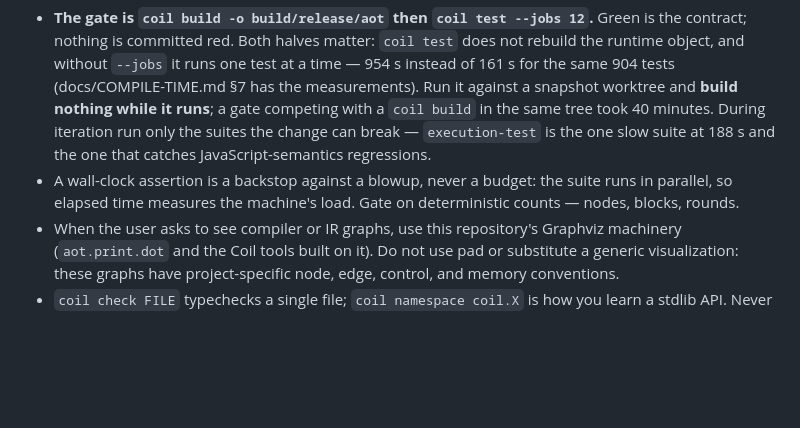
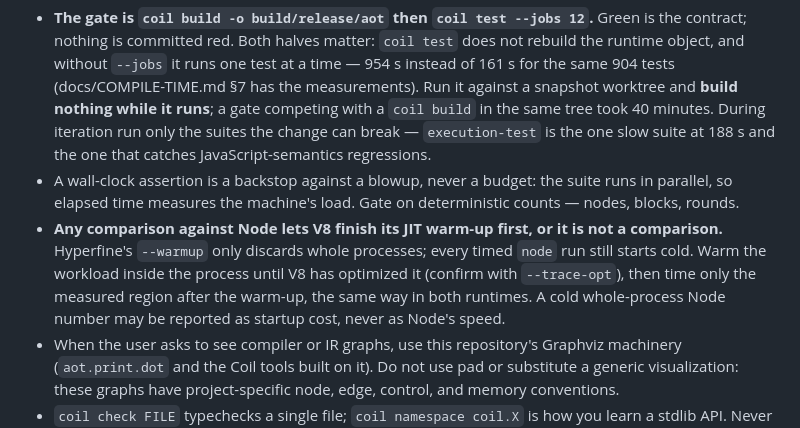
Before and after one commit to jimmyhmiller/aot-take-2, a Markdown page: CLAUDE.md, the part around the change. GitHub-like rendering; blank space fills up the shorter version.

Commit message:
Compare against Node only after its JIT warm-up
A cold whole-process Node run measures V8's startup and tier-up, not its steady state. Comparisons warm the workload in-process until V8 has optimized it and time only the region after.

```diff
--- a/CLAUDE.md
+++ b/CLAUDE.md
@@ -201,6 +201,11 @@ When a `--fix` suggestion looks wrong, check it rather than accepting it. Report
   one slow suite at 188 s and the one that catches JavaScript-semantics regressions.
 - A wall-clock assertion is a backstop against a blowup, never a budget: the suite runs in parallel,
   so elapsed time measures the machine's load. Gate on deterministic counts — nodes, blocks, rounds.
+- **Any comparison against Node lets V8 finish its JIT warm-up first, or it is not a comparison.**
+  Hyperfine's `--warmup` only discards whole processes; every timed `node` run still starts cold.
+  Warm the workload inside the process until V8 has optimized it (confirm with `--trace-opt`), then
+  time only the measured region after the warm-up, the same way in both runtimes. A cold
+  whole-process Node number may be reported as startup cost, never as Node's speed.
 - When the user asks to see compiler or IR graphs, use this repository's Graphviz machinery
   (`aot.print.dot` and the Coil tools built on it). Do not use pad or substitute a generic
   visualization: these graphs have project-specific node, edge, control, and memory conventions.
```
